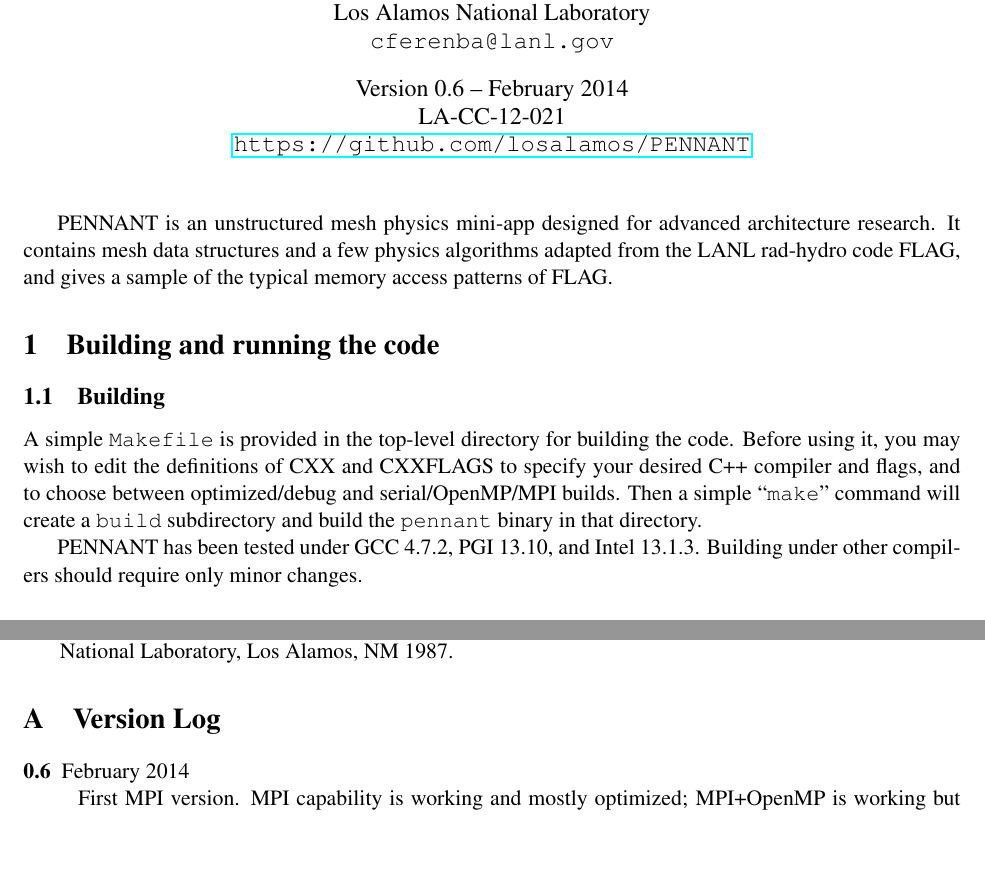
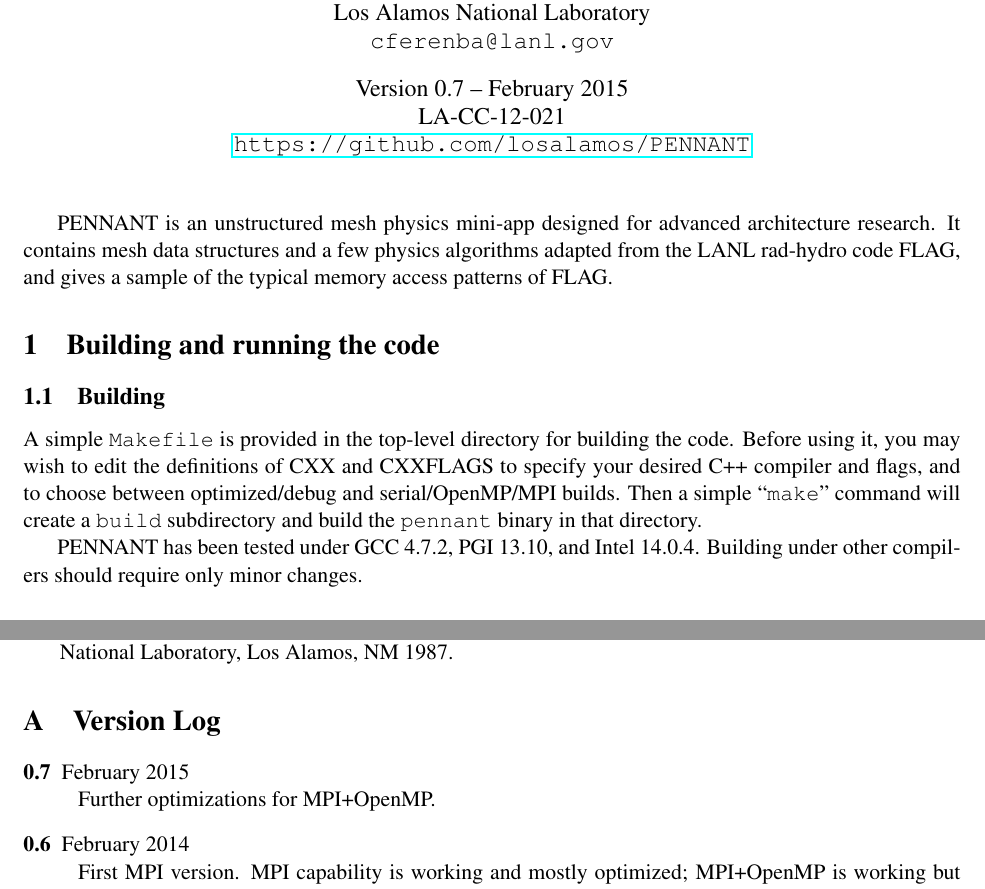
Before and after one commit to lanl/PENNANT, a LaTeX document (doc/pennantdoc.tex): two parts of pages 1 and 10 of 11, joined at a grey line, cut so that both start at the same text, the shorter picture padded with empty space. Compiled offline with pdfLaTeX.

Commit message:
Update to version 0.7

```diff
--- a/doc/pennantdoc.tex
+++ b/doc/pennantdoc.tex
@@ -19,7 +19,7 @@
 \author{Charles R. Ferenbaugh \\
         Los Alamos National Laboratory \\
         {\tt cferenba@lanl.gov}}
-\date{Version 0.6 -- February 2014 \\
+\date{Version 0.7 -- February 2015 \\
       LA-CC-12-021 \\
       \url{https://github.com/losalamos/PENNANT}}
 \maketitle
@@ -42,7 +42,7 @@ choose between optimized/debug and serial/OpenMP/MPI builds.  Then
 a simple ``{\tt make}'' command will create a {\tt build} subdirectory and
 build the {\tt pennant} binary in that directory.
 
-PENNANT has been tested under GCC 4.7.2, PGI 13.10, and Intel 13.1.3.
+PENNANT has been tested under GCC 4.7.2, PGI 13.10, and Intel 14.0.4.
 Building under other compilers should require only minor changes.
 
 \subsection{Running tests}
@@ -549,6 +549,9 @@ K.B. Wallick.
 \section{Version Log}
 
 \begin{description}
+\item[0.7] February 2015 \\
+     Further optimizations for MPI+OpenMP.
+
 \item[0.6] February 2014 \\
      First MPI version.  MPI capability is working and mostly
      optimized; MPI+OpenMP is working but needs optimization.
```
Also changed, not shown: doc/pennantdoc.pdf, doc/pennantdoc.tex (8 more changed lines), 7 other files.
